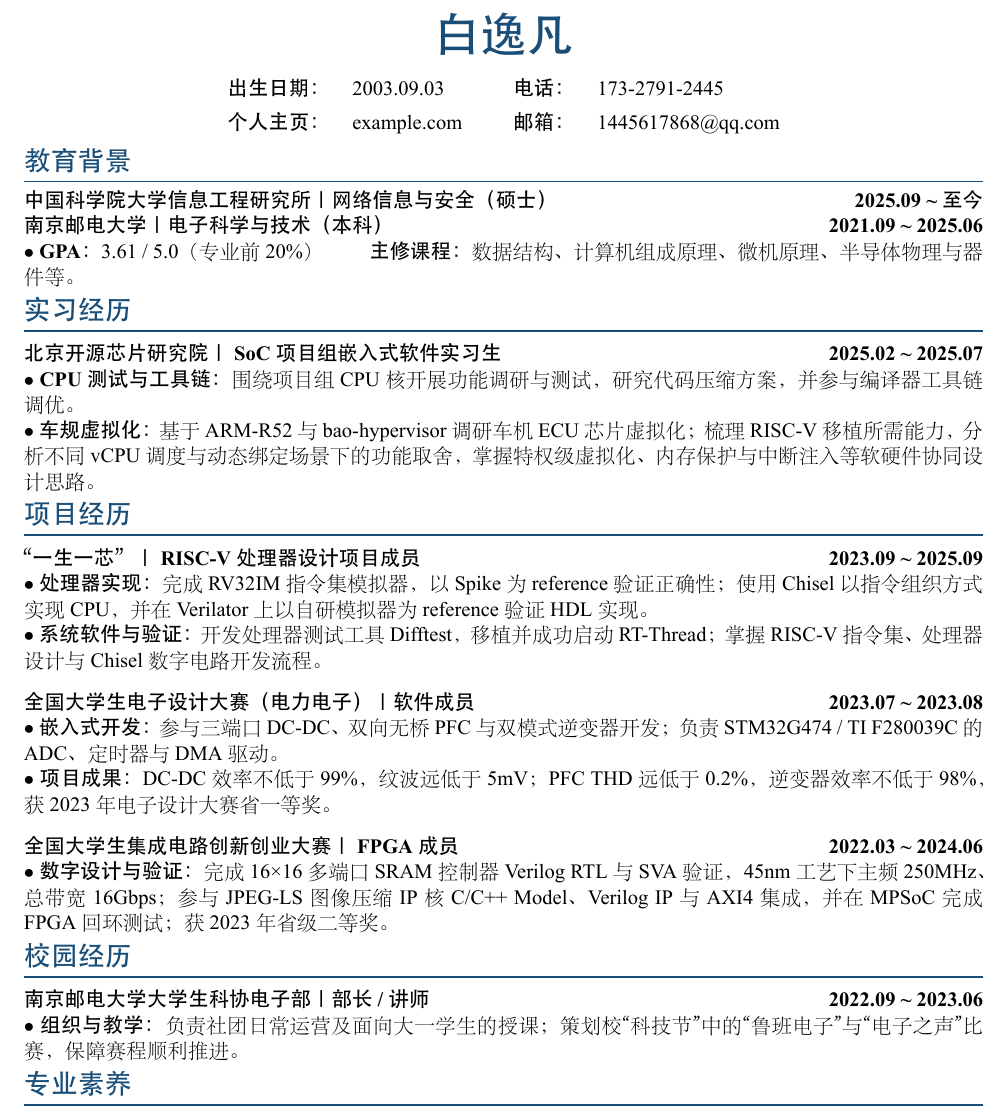
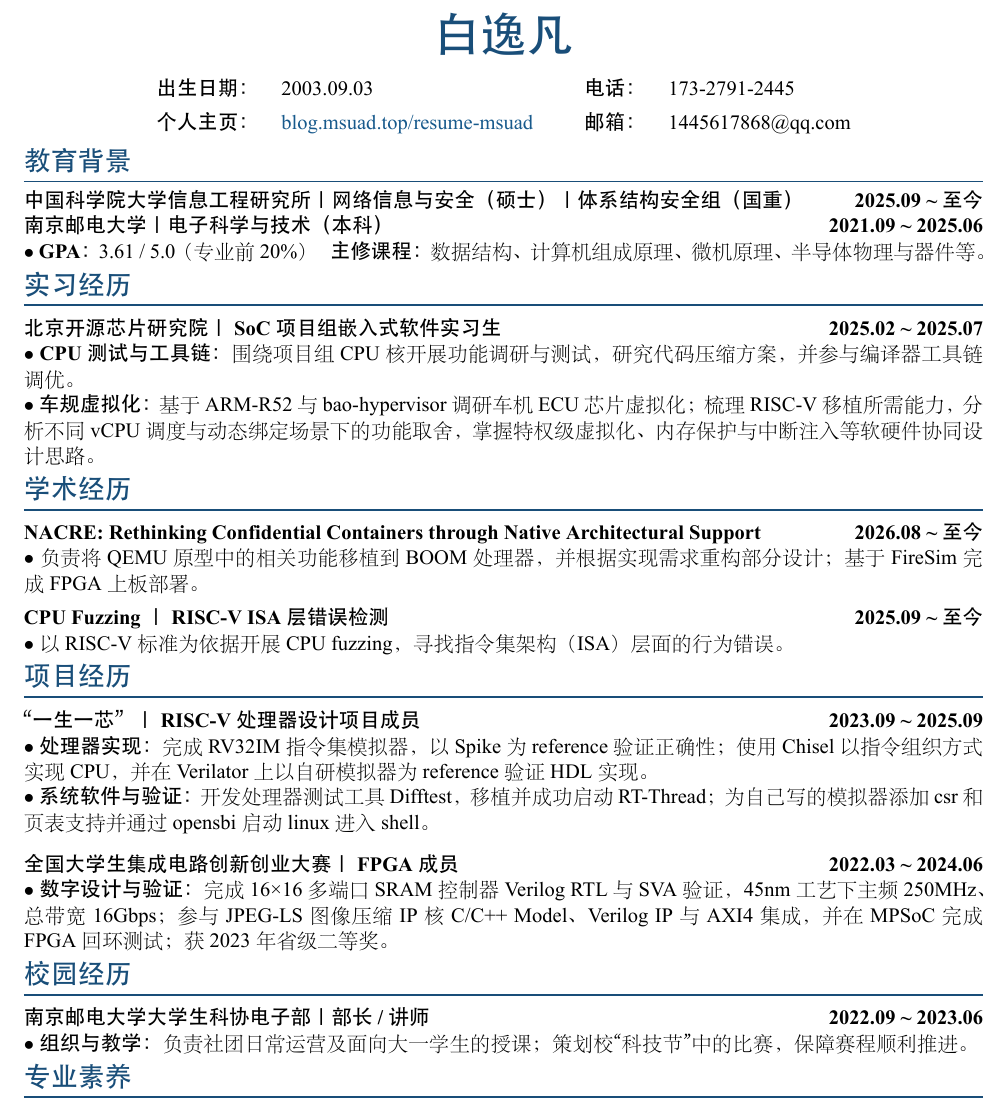
Before and after one commit to msuadOf/resume-msuad, a LaTeX CV (work-resume.tex): part of the page, cut so that both start at the same text. The pictures show the PDF file work-resume.pdf that the author committed with the source.

Commit message:
Add RISC-V CPU fuzzing to homepage and resume

```diff
--- a/work-resume.tex
+++ b/work-resume.tex
@@ -119,7 +119,7 @@
         {\Huge\bfseries\color{sectioncolor} 白逸凡} \\[1.0em]
         \begin{tabular}{@{}ll@{\hspace{2.5em}}ll@{}}
             \textbf{出生日期：} & 2003.09.03 & \textbf{电话：} & 173-2791-2445 \\[0.4em]
-            \textbf{个人主页：} & example.com & \textbf{邮箱：} & 1445617868@qq.com \\
+            \textbf{个人主页：} & \href{https://blog.msuad.top/resume-msuad/}{blog.msuad.top/resume-msuad} & \textbf{邮箱：} & 1445617868@qq.com \\
         \end{tabular}
     \end{center}
 \end{minipage}
@@ -131,7 +131,7 @@
 \vspace{-0.3em}
 
 \noindent
-\entrytitle{中国科学院大学信息工程研究所 ｜ 网络信息与安全（硕士）}
+\entrytitle{中国科学院大学信息工程研究所 ｜ 网络信息与安全（硕士） ｜ 体系结构安全组（国重）}
 \hfill \daterange{2025.09 \textasciitilde{} 至今}
 
 \noindent
@@ -155,6 +155,25 @@ $\bullet$ \textbf{CPU 测试与工具链：}围绕项目组 CPU 核开展功能
 \par\noindent
 $\bullet$ \textbf{车规虚拟化：}基于 ARM-R52 与 bao-hypervisor 调研车机 ECU 芯片虚拟化；梳理 RISC-V 移植所需能力，分析不同 vCPU 调度与动态绑定场景下的功能取舍，掌握特权级虚拟化、内存保护与中断注入等软硬件协同设计思路。
 
+% ── 学术经历 ──────────────────────────────────────────────
+\section*{学术经历}
+\vspace{-0.1em}
+
+\noindent
+\entrytitle{NACRE: Rethinking Confidential Containers through Native Architectural Support}
+\hfill \daterange{2026.08 \textasciitilde{} 至今}
+
+\par\noindent
+$\bullet$ 负责将 QEMU 原型中的相关功能移植到 BOOM 处理器，并根据实现需求重构部分设计；基于 FireSim 完成 FPGA 上板部署。
+
+\par\addvspace{0.35\baselineskip}
+\noindent
+\entrytitle{CPU Fuzzing ｜ RISC-V ISA 层错误检测}
+\hfill \daterange{2025.09 \textasciitilde{} 至今}
+
+\par\noindent
+$\bullet$ 以 RISC-V 标准为依据开展 CPU fuzzing，寻找指令集架构（ISA）层面的行为错误。
+
 % ── 项目经历 ──────────────────────────────────────────────
 \section*{项目经历}
 \vspace{-0.1em}
@@ -167,18 +186,7 @@ $\bullet$ \textbf{车规虚拟化：}基于 ARM-R52 与 bao-hypervisor 调研车
 $\bullet$ \textbf{处理器实现：}完成 RV32IM 指令集模拟器，以 Spike 为 reference 验证正确性；使用 Chisel 以指令组织方式实现 CPU，并在 Verilator 上以自研模拟器为 reference 验证 HDL 实现。
 
 \par\noindent
-$\bullet$ \textbf{系统软件与验证：}开发处理器测试工具 Difftest，移植并成功启动 RT-Thread；掌握 RISC-V 指令集、处理器设计与 Chisel 数字电路开发流程。
-
-\par\addvspace{0.65\baselineskip}
-\noindent
-\entrytitle{全国大学生电子设计大赛（电力电子）｜ 软件成员}
-\hfill \daterange{2023.07 \textasciitilde{} 2023.08}
-
-\par\noindent
-$\bullet$ \textbf{嵌入式开发：}参与三端口 DC-DC、双向无桥 PFC 与双模式逆变器开发；负责 STM32G474 / TI F280039C 的 ADC、定时器与 DMA 驱动。
-
-\par\noindent
-$\bullet$ \textbf{项目成果：}DC-DC 效率不低于 99\%，纹波远低于 5mV；PFC THD 远低于 0.2\%，逆变器效率不低于 98\%，获 2023 年电子设计大赛省一等奖。
+$\bullet$ \textbf{系统软件与验证：}开发处理器测试工具 Difftest，移植并成功启动 RT-Thread；为自己写的模拟器添加csr和页表支持并通过opensbi启动linux进入shell。
 
 \par\addvspace{0.65\baselineskip}
 \noindent
@@ -207,7 +215,7 @@ $\bullet$ \textbf{数字设计与验证：}完成 16×16 多端口 SRAM 控制
 \hfill \daterange{2022.09 \textasciitilde{} 2023.06}
 
 \par\noindent
-$\bullet$ \textbf{组织与教学：}负责社团日常运营及面向大一学生的授课；策划校“科技节”中的“鲁班电子”与“电子之声”比赛，保障赛程顺利推进。
+$\bullet$ \textbf{组织与教学：}负责社团日常运营及面向大一学生的授课；策划校“科技节”中的比赛，保障赛程顺利推进。
 
 % ── 荣誉技能：替换证书、技能和获奖经历 ──────────────────
 \section*{专业素养}
```
Also changed, not shown: work-resume.pdf, work-resume.tex (2 more changed lines), 2 other files.
